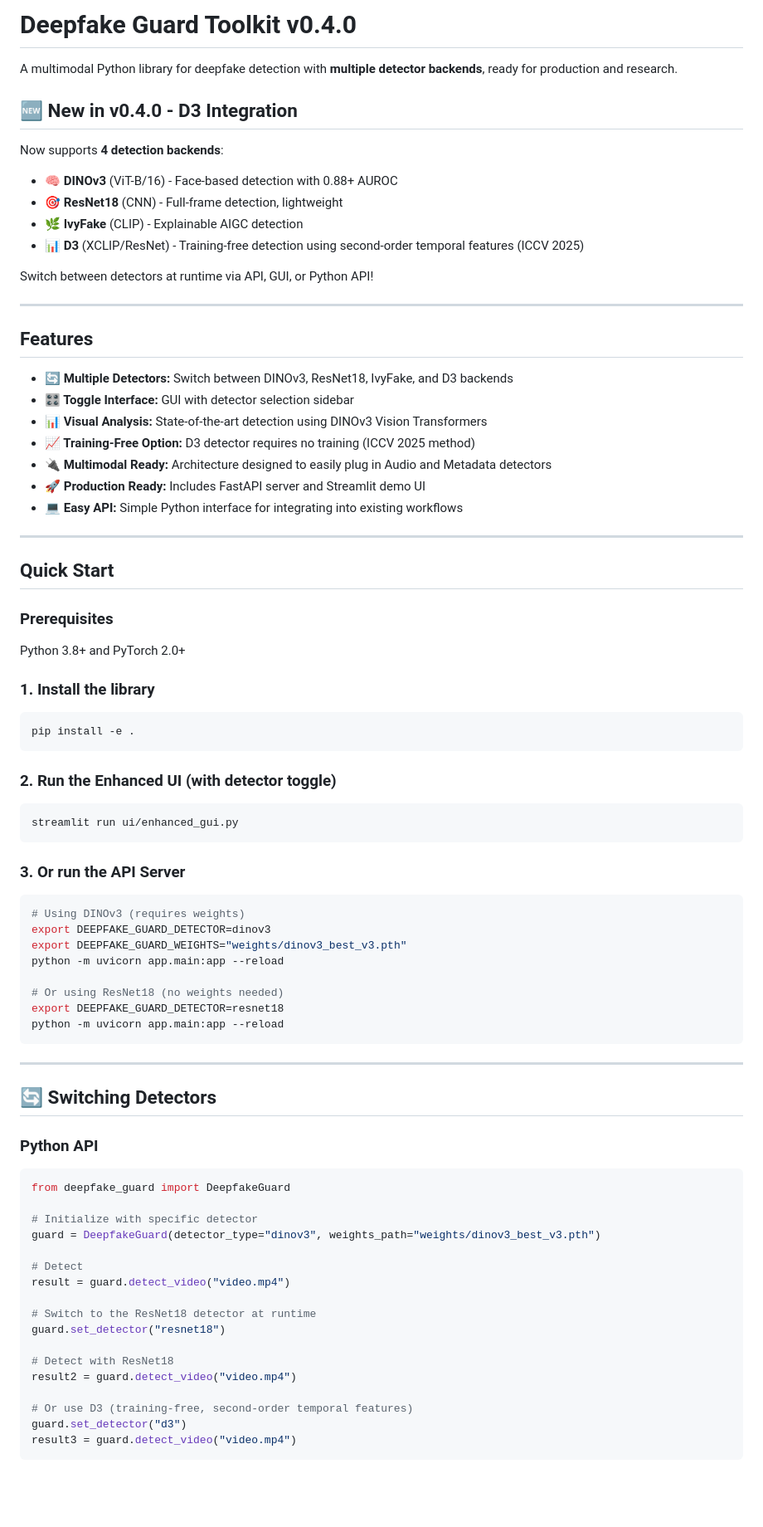
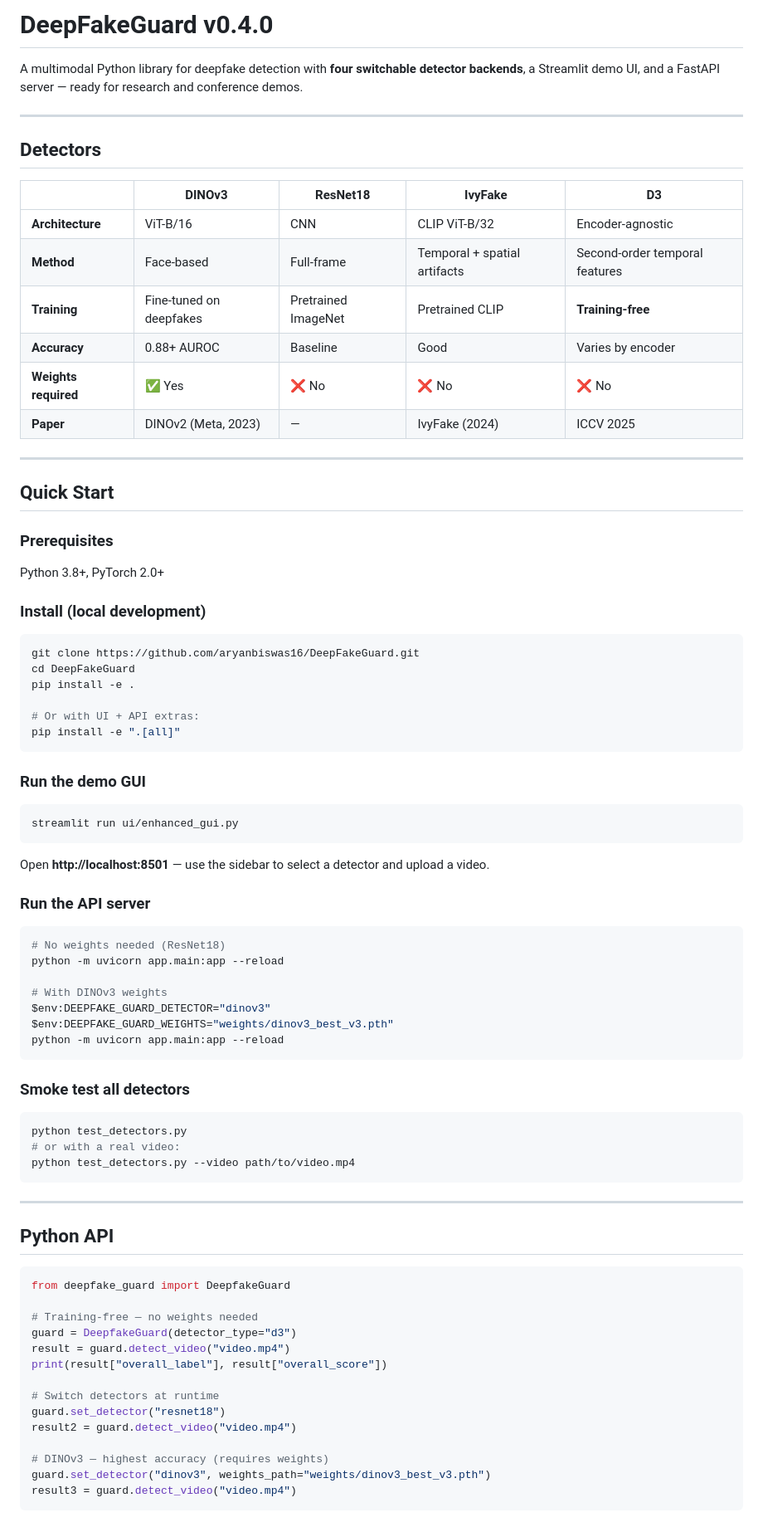
Before and after one commit to aryanbiswas16/DeepFakeGuard, a Markdown page: README.md, the part around one of its changes. Shown at 83% size. Rendered like a GitHub page; blank space fills up the shorter version.

Commit message:
Add updated README for v0.4.0

````diff
--- a/README.md
+++ b/README.md
@@ -1,79 +1,79 @@
-# Deepfake Guard Toolkit v0.4.0
+# DeepFakeGuard v0.4.0
 
-A multimodal Python library for deepfake detection with **multiple detector backends**, ready for production and research.
-
-## 🆕 New in v0.4.0 - D3 Integration
-
-Now supports **4 detection backends**:
-- **🧠 DINOv3** (ViT-B/16) - Face-based detection with 0.88+ AUROC
-- **🎯 ResNet18** (CNN) - Full-frame detection, lightweight
-- **🌿 IvyFake** (CLIP) - Explainable AIGC detection
-- **📊 D3** (XCLIP/ResNet) - Training-free detection using second-order temporal features (ICCV 2025)
-
-Switch between detectors at runtime via API, GUI, or Python API!
+A multimodal Python library for deepfake detection with **four switchable detector backends**, a Streamlit demo UI, and a FastAPI server — ready for research and conference demos.
 
 ---
 
-## Features
-- **🔄 Multiple Detectors:** Switch between DINOv3, ResNet18, IvyFake, and D3 backends
-- **🎛️ Toggle Interface:** GUI with detector selection sidebar
-- **📊 Visual Analysis:** State-of-the-art detection using DINOv3 Vision Transformers
-- **📈 Training-Free Option:** D3 detector requires no training (ICCV 2025 method)
-- **🔌 Multimodal Ready:** Architecture designed to easily plug in Audio and Metadata detectors
-- **🚀 Production Ready:** Includes FastAPI server and Streamlit demo UI
-- **💻 Easy API:** Simple Python interface for integrating into existing workflows
+## Detectors
+
+| | DINOv3 | ResNet18 | IvyFake | D3 |
+|---|---|---|---|---|
+| **Architecture** | ViT-B/16 | CNN | CLIP ViT-B/32 | Encoder-agnostic |
+| **Method** | Face-based | Full-frame | Temporal + spatial artifacts | Second-order temporal features |
+| **Training** | Fine-tuned on deepfakes | Pretrained ImageNet | Pretrained CLIP | **Training-free** |
+| **Accuracy** | 0.88+ AUROC | Baseline | Good | Varies by encoder |
+| **Weights required** | ✅ Yes | ❌ No | ❌ No | ❌ No |
+| **Paper** | DINOv2 (Meta, 2023) | — | IvyFake (2024) | ICCV 2025 |
 
 ---
 
 ## Quick Start
 
 ### Prerequisites
-Python 3.8+ and PyTorch 2.0+
+Python 3.8+, PyTorch 2.0+
 
-### 1. Install the library
+### Install (local development)
 ```bash
+git clone https://github.com/aryanbiswas16/DeepFakeGuard.git
+cd DeepFakeGuard
 pip install -e .
+
+# Or with UI + API extras:
+pip install -e ".[all]"
 ```
 
-### 2. Run the Enhanced UI (with detector toggle)
+### Run the demo GUI
 ```bash
 streamlit run ui/enhanced_gui.py
 ```
+Open **http://localhost:8501** — use the sidebar to select a detector and upload a video.
 
-### 3. Or run the API Server
+### Run the API server
 ```bash
-# Using DINOv3 (requires weights)
-export DEEPFAKE_GUARD_DETECTOR=dinov3
-export DEEPFAKE_GUARD_WEIGHTS="weights/dinov3_best_v3.pth"
+# No weights needed (ResNet18)
 python -m uvicorn app.main:app --reload
 
-# Or using ResNet18 (no weights needed)
-export DEEPFAKE_GUARD_DETECTOR=resnet18
+# With DINOv3 weights
+$env:DEEPFAKE_GUARD_DETECTOR="dinov3"
+$env:DEEPFAKE_GUARD_WEIGHTS="weights/dinov3_best_v3.pth"
 python -m uvicorn app.main:app --reload
+```
+
+### Smoke test all detectors
+```bash
+python test_detectors.py
+# or with a real video:
+python test_detectors.py --video path/to/video.mp4
 ```
 
 ---
 
-## 🔄 Switching Detectors
+## Python API
 
-### Python API
 ```python
 from deepfake_guard import DeepfakeGuard
 
-# Initialize with specific detector
-guard = DeepfakeGuard(detector_type="dinov3", weights_path="weights/dinov3_best_v3.pth")
+# Training-free — no weights needed
+guard = DeepfakeGuard(detector_type="d3")
+result = guard.detect_video("video.mp4")
+print(result["overall_label"], result["overall_score"])
 
-# Detect
-result = guard.detect_video("video.mp4")
-
-# Switch to the ResNet18 detector at runtime
+# Switch detectors at runtime
 guard.set_detector("resnet18")
-
-# Detect with ResNet18
 result2 = guard.detect_video("video.mp4")
 
-# Or use D3 (training-free, second-order temporal features)
-guard.set_detector("d3")
+# DINOv3 — highest accuracy (requires weights)
+guard.set_detector("dinov3", weights_path="weights/dinov3_best_v3.pth")
 result3 = guard.detect_video("video.mp4")
 ```
 
````
Also changed, not shown: other parts of README.md (+102 -172 lines).
